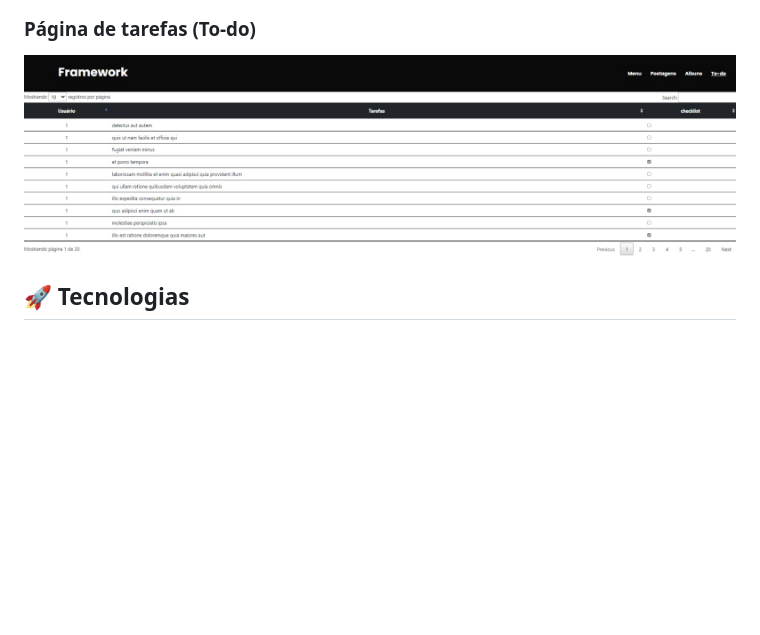
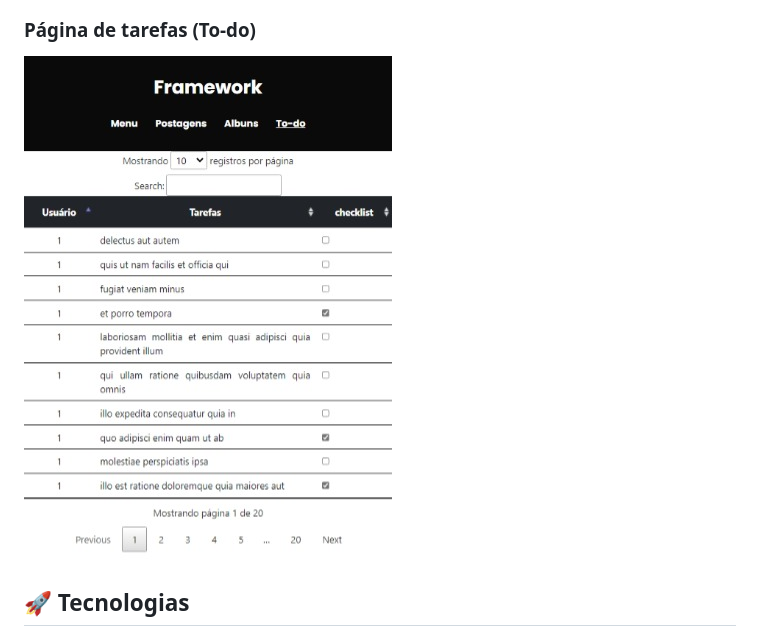
Before and after one commit to ViniciusCoutt/desafio-tecnico-padawans, a Markdown page: readme.md, the part around the change. GitHub-like rendering; pictures changed too: img/todo_readme.jpeg (added); blank space fills up the shorter version.

```diff
--- a/readme.md
+++ b/readme.md
@@ -10,7 +10,7 @@ Desafio que consistiu em fazer um menu com 3 opções. Onde cada opção leva a
 <img src="/img/menu1_readme.png" alt="Menu inicial">
 
 ### Página de tarefas (To-do)
-<img src="/img/pagina-todo_readme.jpeg" alt="Página dos to-dos">
+<img src="/img/todo_readme.jpeg" alt="Página dos to-dos">
 
 ## 🚀 Tecnologias
 
```
